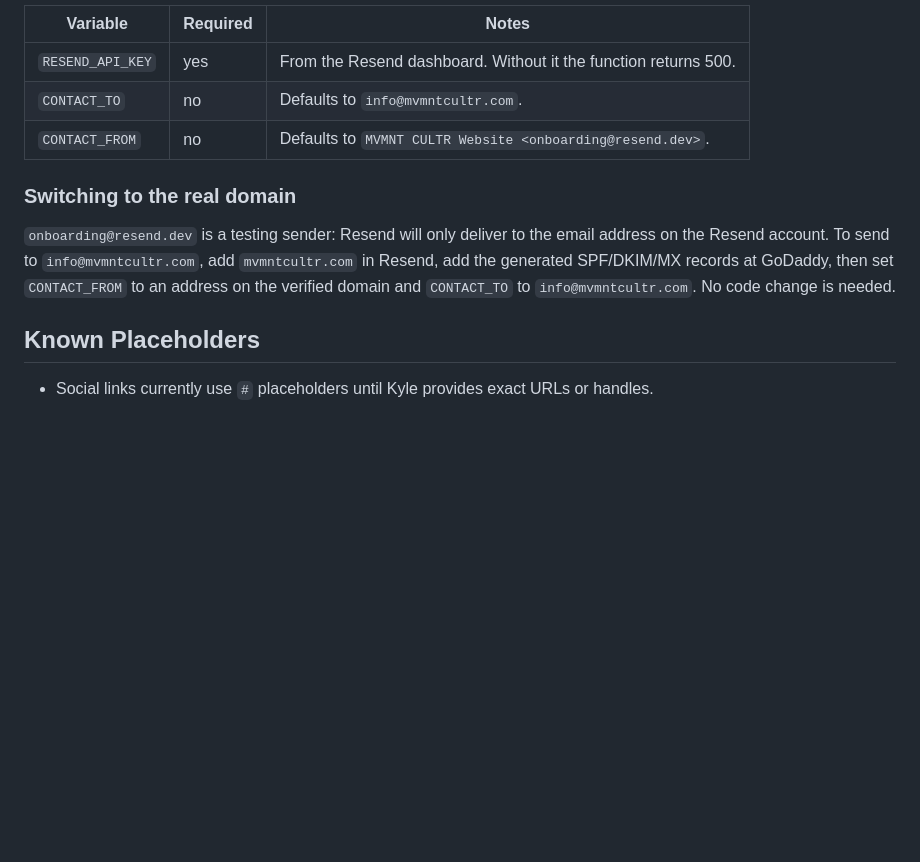
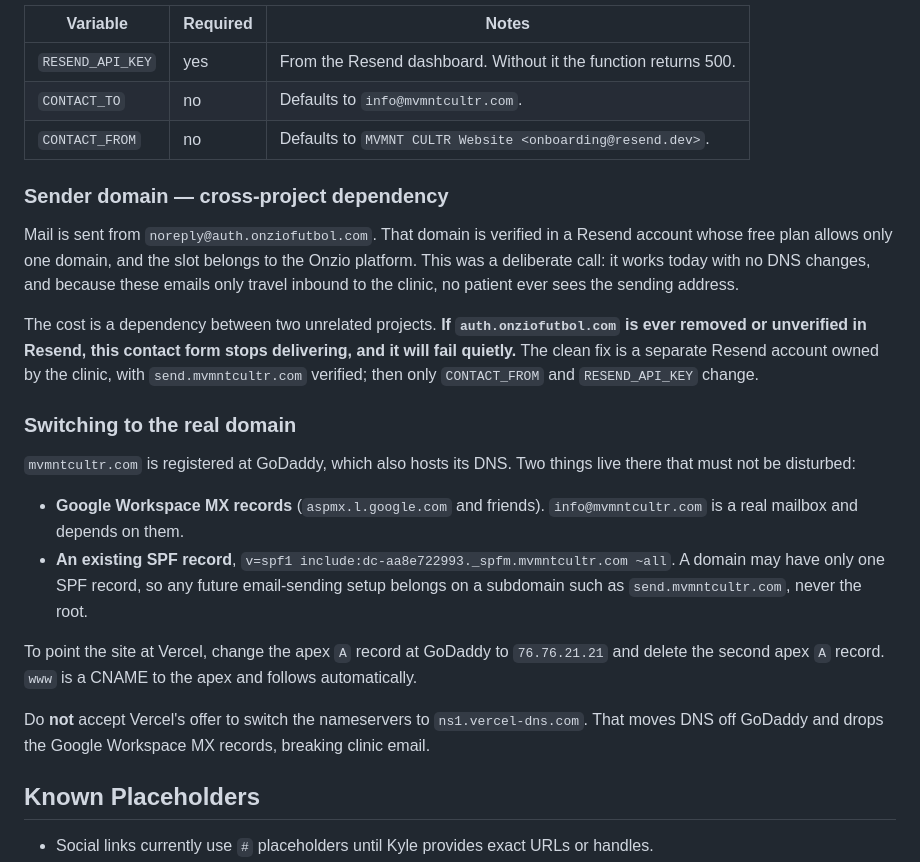
Before and after one commit to 404christiann/MVMNTCULTRWebsite, a Markdown page: README.md, the part around the change. GitHub-like rendering; blank space fills up the shorter version.

Commit message:
Document sender domain dependency and GoDaddy DNS constraints
Records that the contact form sends from auth.onziofutbol.com, a domain
verified in a Resend account whose one free domain slot belongs to the
Onzio platform. It works today with no DNS changes and no patient ever
sees the sending address, but it couples two unrelated projects: if that
domain is removed or unverified, the form stops delivering silently.

Also captures what must not be disturbed in GoDaddy DNS - the Google
Workspace MX records that info@mvmntcultr.com depends on, and the
existing root SPF record - plus the apex A record change needed to point
the site at Vercel.

Co-Authored-By: Claude Opus 5 <noreply@anthropic.com>

```diff
--- a/README.md
+++ b/README.md
@@ -95,12 +95,34 @@ site never reads it.
 | `CONTACT_TO` | no | Defaults to `info@mvmntcultr.com`. |
 | `CONTACT_FROM` | no | Defaults to `MVMNT CULTR Website <onboarding@resend.dev>`. |
 
+### Sender domain — cross-project dependency
+
+Mail is sent from `noreply@auth.onziofutbol.com`. That domain is verified in a Resend account whose
+free plan allows only one domain, and the slot belongs to the Onzio platform. This was a deliberate
+call: it works today with no DNS changes, and because these emails only travel inbound to the
+clinic, no patient ever sees the sending address.
+
+The cost is a dependency between two unrelated projects. **If `auth.onziofutbol.com` is ever
+removed or unverified in Resend, this contact form stops delivering, and it will fail quietly.**
+The clean fix is a separate Resend account owned by the clinic, with `send.mvmntcultr.com`
+verified; then only `CONTACT_FROM` and `RESEND_API_KEY` change.
+
 ### Switching to the real domain
 
-`onboarding@resend.dev` is a testing sender: Resend will only deliver to the email address on the
-Resend account. To send to `info@mvmntcultr.com`, add `mvmntcultr.com` in Resend, add the generated
-SPF/DKIM/MX records at GoDaddy, then set `CONTACT_FROM` to an address on the verified domain and
-`CONTACT_TO` to `info@mvmntcultr.com`. No code change is needed.
+`mvmntcultr.com` is registered at GoDaddy, which also hosts its DNS. Two things live there that must
+not be disturbed:
+
+- **Google Workspace MX records** (`aspmx.l.google.com` and friends). `info@mvmntcultr.com` is a real
+  mailbox and depends on them.
+- **An existing SPF record**, `v=spf1 include:dc-aa8e722993._spfm.mvmntcultr.com ~all`. A domain may
+  have only one SPF record, so any future email-sending setup belongs on a subdomain such as
+  `send.mvmntcultr.com`, never the root.
+
+To point the site at Vercel, change the apex `A` record at GoDaddy to `76.76.21.21` and delete the
+second apex `A` record. `www` is a CNAME to the apex and follows automatically.
+
+Do **not** accept Vercel's offer to switch the nameservers to `ns1.vercel-dns.com`. That moves DNS
+off GoDaddy and drops the Google Workspace MX records, breaking clinic email.
 
 ## Known Placeholders
 
```
